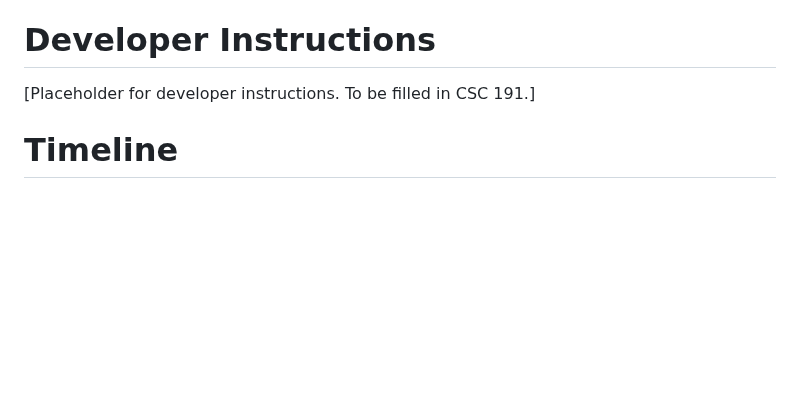
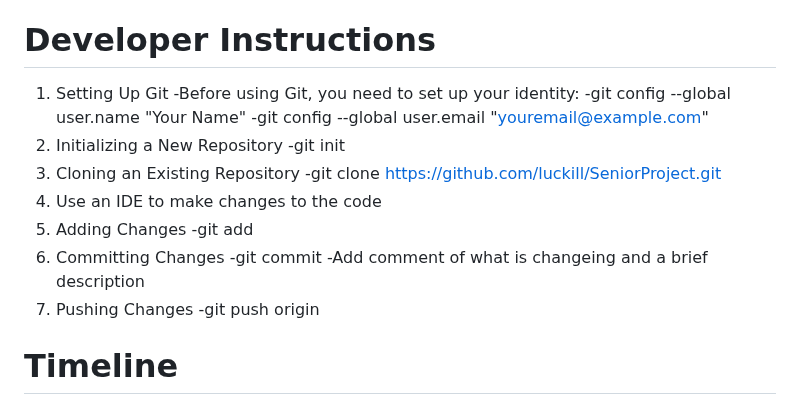
Before and after one commit to luckill/LuxPartyRents, a Markdown page: README.md, the part around one of its changes. Drawn GitHub-style; blank space fills up the shorter version.

Commit message:
Update README.md
added some stuff

```diff
--- a/README.md
+++ b/README.md
@@ -91,8 +93,22 @@ pease refer to the deployment section in our maintainance manual.
 
 
 # Developer Instructions
-[Placeholder for developer instructions. To be filled in CSC 191.]
-
+1. Setting Up Git
+	-Before using Git, you need to set up your identity:
+		-git config --global user.name "Your Name"
+		-git config --global user.email "youremail@example.com"
+2. Initializing a New Repository
+	-git init
+3. Cloning an Existing Repository
+	-git clone https://github.com/luckill/SeniorProject.git
+4. Use an IDE to make changes to the code
+5. Adding Changes
+	-git add <filename>
+6. Committing Changes
+	-git commit
+   	-Add comment of what is changeing and a brief description
+7. Pushing Changes
+	-git push origin <branch-name>
 
 # Timeline
 ![jira_timeline](https://github.com/user-attachments/assets/fc00f330-7dcf-4027-8a7e-b1709408591b)
```
Also changed, not shown: other parts of README.md (+2 -0 lines).
